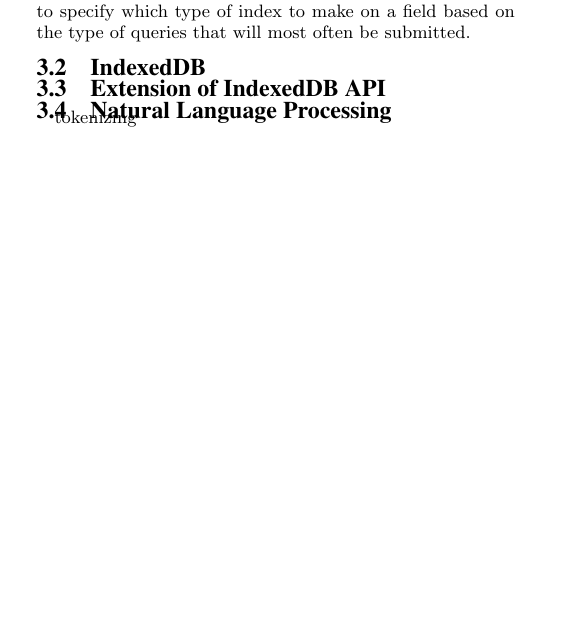
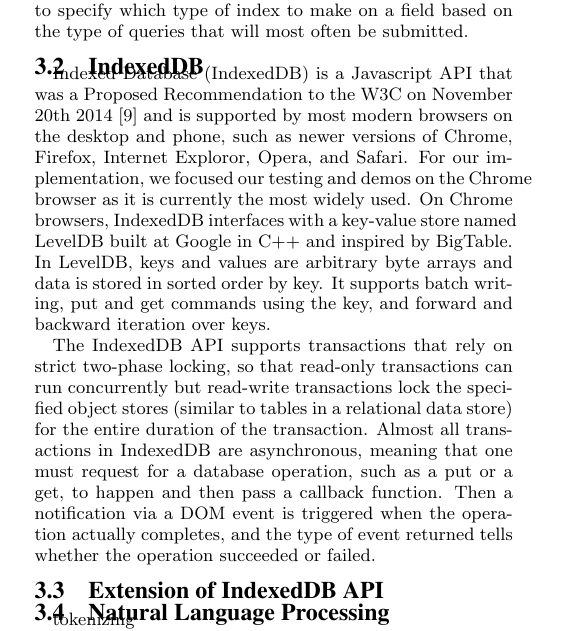
Before and after one commit to amyxzhang/lucy.js, a LaTeX document (paper/paper.tex): part of one column of page 2 of 3, cut so that both start at the same text, the shorter picture padded with empty space. Compiled offline with pdfLaTeX.

Commit message:
introduction of indexeddb

```diff
--- a/paper/paper.tex
+++ b/paper/paper.tex
@@ -95,6 +95,11 @@
 
 \subsection{IndexedDB}
 
+Indexed Database (IndexedDB) is a Javascript API that was a Proposed Recommendation to the W3C on November 20th 2014~\cite{w3c} and is supported by most modern browsers on the desktop and phone, such as newer versions of Chrome, Firefox, Internet Exploror, Opera, and Safari. For our implementation, we focused our testing and demos on the Chrome browser as it is currently the most widely used.
+On Chrome browsers, IndexedDB interfaces with a key-value store named LevelDB built at Google in C++ and inspired by BigTable. In LevelDB, keys and values are arbitrary byte arrays and data is stored in sorted order by key. It supports batch writing, put and get commands using the key, and forward and backward iteration over keys.
+
+The IndexedDB API supports transactions that rely on strict two-phase locking, so that read-only transactions can run concurrently but read-write transactions lock the specified object stores (similar to tables in a relational data store) for the entire duration of the transaction.
+Almost all transactions in IndexedDB are asynchronous, meaning that one must request for a database operation, such as a put or a get, to happen and then pass a callback function. Then a notification via a DOM event is triggered when the operation actually completes, and the type of event returned tells whether the operation succeeded or failed.
 
 
 
```
Also changed, not shown: paper/paper.bib (+7 -0 lines).
